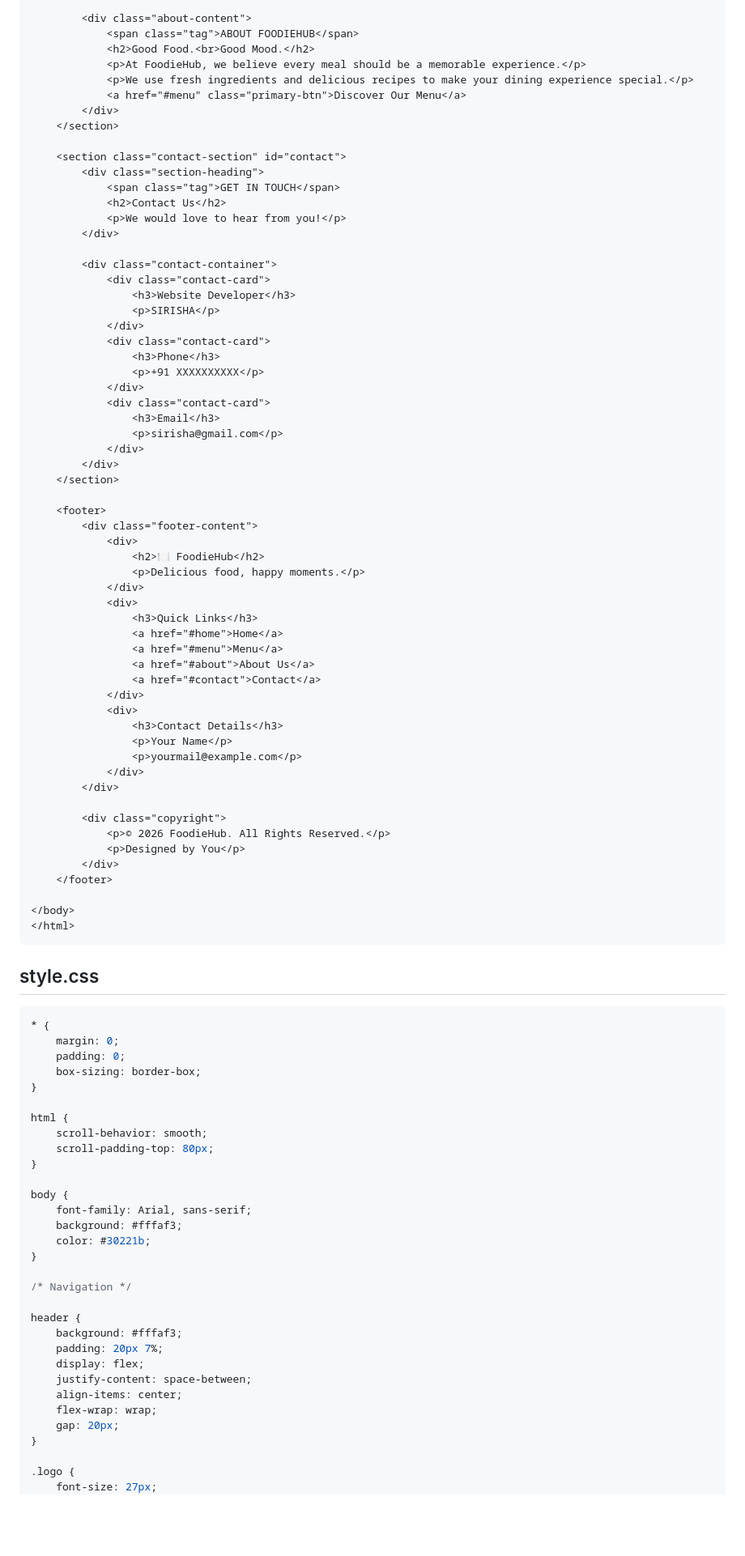
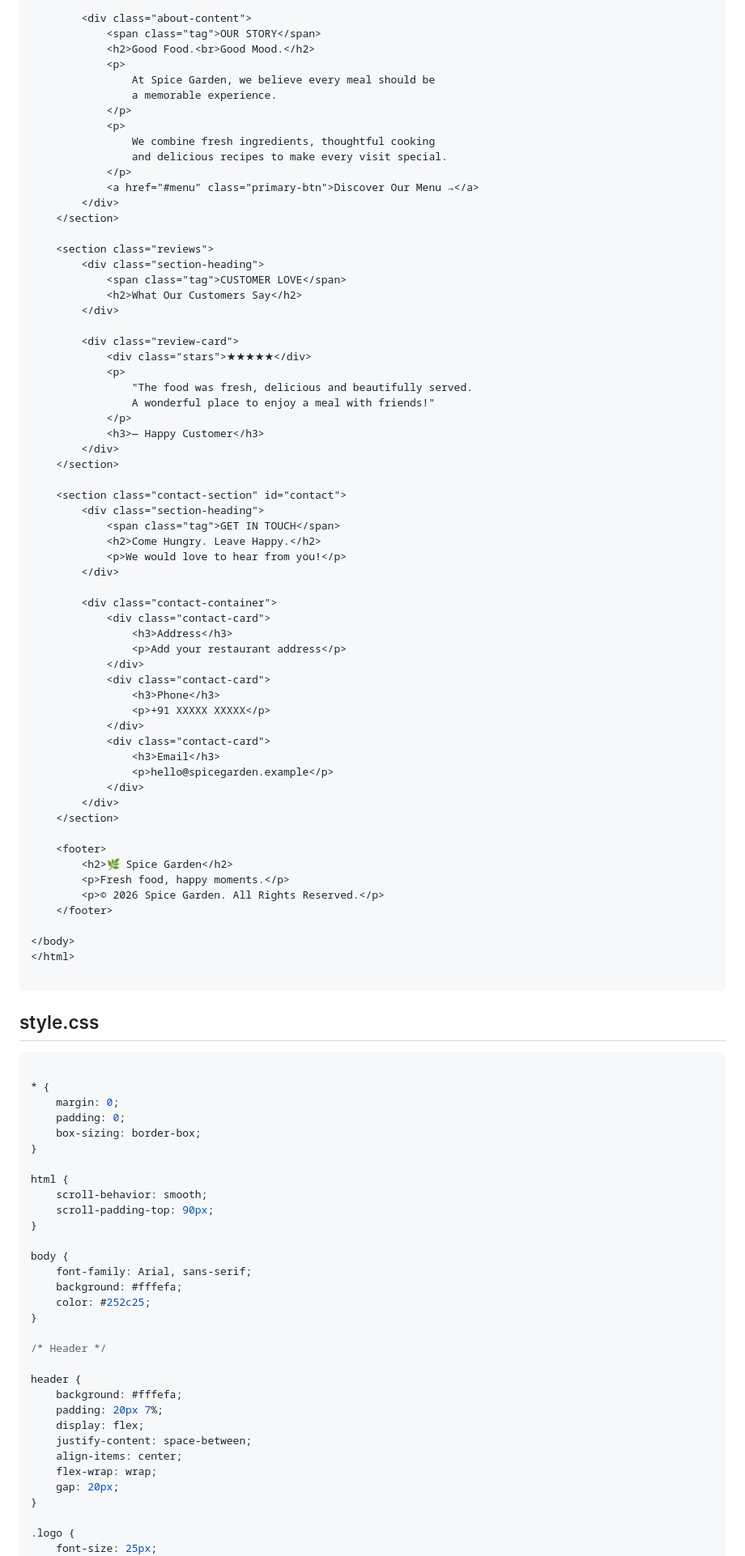
Before and after one commit to Sirisha80743/commercial_Website, a Markdown page: README.md, the part around one of its changes. Shown at 81% size. Rendered like a GitHub page; blank space fills up the shorter version.

````diff
--- a/README.md
+++ b/README.md
@@ -177,69 +170,73 @@ Upload to GitHub Pages for free hosting.
         </div>
 
         <div class="about-content">
-            <span class="tag">ABOUT FOODIEHUB</span>
+            <span class="tag">OUR STORY</span>
             <h2>Good Food.<br>Good Mood.</h2>
-            <p>At FoodieHub, we believe every meal should be a memorable experience.</p>
-            <p>We use fresh ingredients and delicious recipes to make your dining experience special.</p>
-            <a href="#menu" class="primary-btn">Discover Our Menu</a>
+            <p>
+                At Spice Garden, we believe every meal should be
+                a memorable experience.
+            </p>
+            <p>
+                We combine fresh ingredients, thoughtful cooking
+                and delicious recipes to make every visit special.
+            </p>
+            <a href="#menu" class="primary-btn">Discover Our Menu →</a>
+        </div>
+    </section>
+
+    <section class="reviews">
+        <div class="section-heading">
+            <span class="tag">CUSTOMER LOVE</span>
+            <h2>What Our Customers Say</h2>
+        </div>
+
+        <div class="review-card">
+            <div class="stars">★★★★★</div>
+            <p>
+                "The food was fresh, delicious and beautifully served.
+                A wonderful place to enjoy a meal with friends!"
+            </p>
+            <h3>— Happy Customer</h3>
         </div>
     </section>
 
     <section class="contact-section" id="contact">
         <div class="section-heading">
             <span class="tag">GET IN TOUCH</span>
-            <h2>Contact Us</h2>
+            <h2>Come Hungry. Leave Happy.</h2>
             <p>We would love to hear from you!</p>
         </div>
 
         <div class="contact-container">
             <div class="contact-card">
-                <h3>Website Developer</h3>
-                <p>SIRISHA</p>
+                <h3>Address</h3>
+                <p>Add your restaurant address</p>
             </div>
             <div class="contact-card">
                 <h3>Phone</h3>
-                <p>+91 XXXXXXXXXX</p>
+                <p>+91 XXXXX XXXXX</p>
             </div>
             <div class="contact-card">
                 <h3>Email</h3>
-                <p>sirisha@gmail.com</p>
+                <p>hello@spicegarden.example</p>
             </div>
         </div>
     </section>
 
     <footer>
-        <div class="footer-content">
-            <div>
-                <h2>🍽 FoodieHub</h2>
-                <p>Delicious food, happy moments.</p>
-            </div>
-            <div>
-                <h3>Quick Links</h3>
-                <a href="#home">Home</a>
-                <a href="#menu">Menu</a>
-                <a href="#about">About Us</a>
-                <a href="#contact">Contact</a>
-            </div>
-            <div>
-                <h3>Contact Details</h3>
-                <p>Your Name</p>
-                <p>yourmail@example.com</p>
-            </div>
-        </div>
-
-        <div class="copyright">
-            <p>© 2026 FoodieHub. All Rights Reserved.</p>
-            <p>Designed by You</p>
-        </div>
+        <h2>🌿 Spice Garden</h2>
+        <p>Fresh food, happy moments.</p>
+        <p>© 2026 Spice Garden. All Rights Reserved.</p>
     </footer>
 
 </body>
 </html>
+
 ```
 ## style.css
 
 ```css
+
 * {
     margin: 0;
     padding: 0;
@@ -248,19 +245,19 @@ Upload to GitHub Pages for free hosting.
 
 html {
     scroll-behavior: smooth;
-    scroll-padding-top: 80px;
+    scroll-padding-top: 90px;
 }
 
 body {
     font-family: Arial, sans-serif;
-    background: #fffaf3;
-    color: #30221b;
+    background: #fffefa;
+    color: #252c25;
 }
 
-/* Navigation */
+/* Header */
 
 header {
-    background: #fffaf3;
+    background: #fffefa;
     padding: 20px 7%;
     display: flex;
     justify-content: space-between;
@@ -270,5 +267,5 @@ header {
 }
 
 .logo {
-    font-size: 27px;
+    font-size: 25px;
     font-weight: bold;
````
Also changed, not shown: other parts of README.md (+154 -159 lines), image-1.png, image-2.png, image-3.png, image.png, 2 other files.
